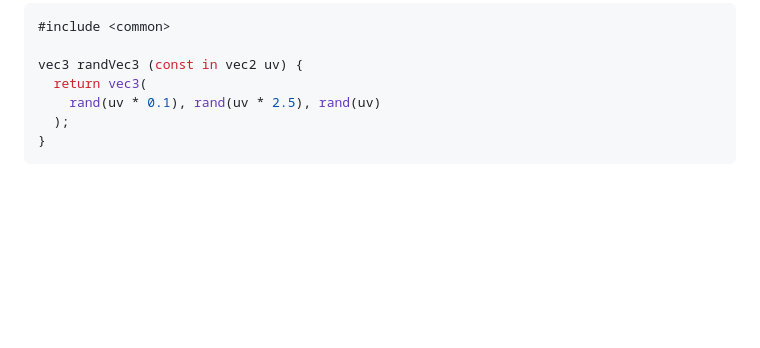
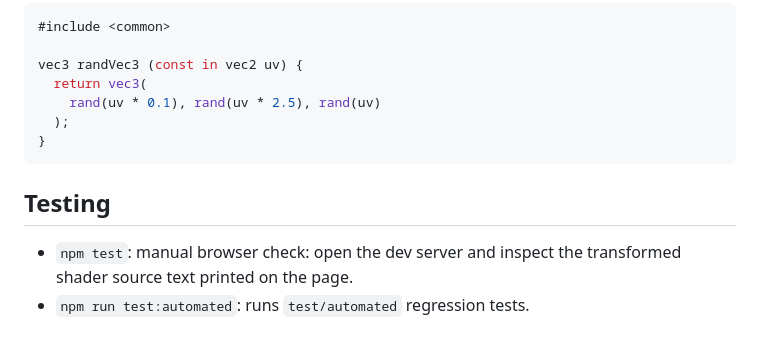
Before and after one commit to UstymUkhman/vite-plugin-glsl, a Markdown page: README.md, the part around the change. GitHub-like rendering; blank space fills up the shorter version.

Commit message:
Add dev docs for testing

````diff
--- a/README.md
+++ b/README.md
@@ -251,3 +251,9 @@ vec3 randVec3 (const in vec2 uv) {
   );
 }
 ```
+
+
+## Testing ##
+
+- `npm test`: manual browser check: open the dev server and inspect the transformed shader source text printed on the page.
+- `npm run test:automated`: runs `test/automated` regression tests.
````
